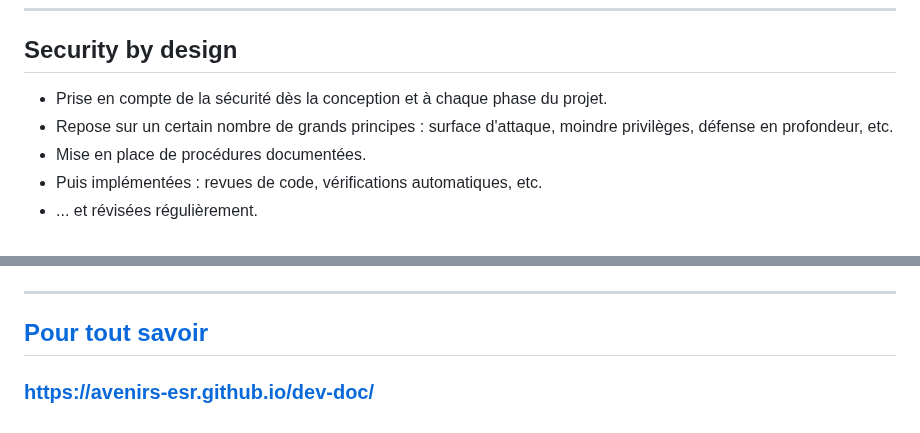
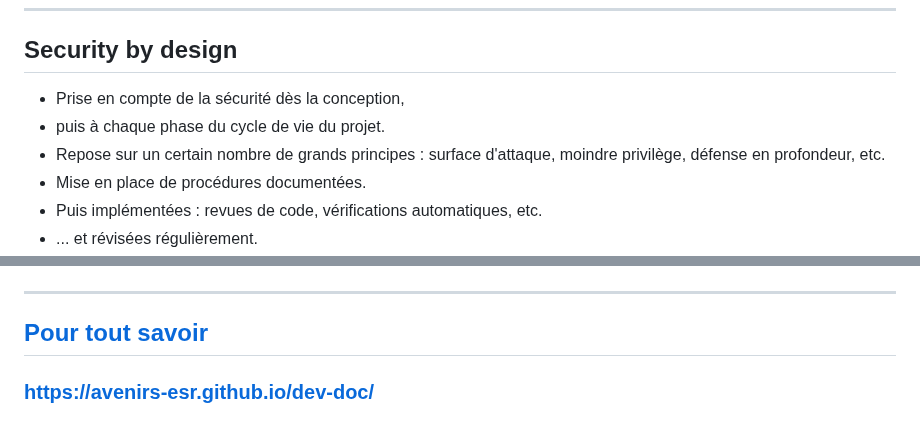
Before and after one commit to avenirs-esr/presentations, a Markdown page: docs/2024-04-16-Pres-AD-et-privacy-by-design.md, 2 parts joined by grey strips. Rendered like a GitHub page.

Commit message:
style: formatting

```diff
--- a/docs/2024-04-16-Pres-AD-et-privacy-by-design.md
+++ b/docs/2024-04-16-Pres-AD-et-privacy-by-design.md
@@ -81,8 +81,9 @@ Arnaud Deman - Architecte et développeur ESUP
 ---
 
 ## Security by design
-  - Prise en compte de la sécurité dès la conception et à chaque phase du projet.
-  - Repose sur un certain nombre de grands principes : surface d'attaque, moindre privilèges, défense en profondeur, etc.
+  - Prise en compte de la sécurité dès la conception,
+  - puis à chaque phase du cycle de vie du projet.
+  - Repose sur un certain nombre de grands principes : surface d'attaque, moindre privilège, défense en profondeur, etc.
   - Mise en place de procédures documentées.
   - Puis implémentées : revues de code, vérifications automatiques, etc.
   - ... et révisées régulièrement.
@@ -115,9 +116,6 @@ Arnaud Deman - Architecte et développeur ESUP
 
 ---
 
-<!--
-header: Ressources
--->
 ## [Pour tout savoir](https://avenirs-esr.github.io/dev-doc/)
 
 ### https://avenirs-esr.github.io/dev-doc/
```
